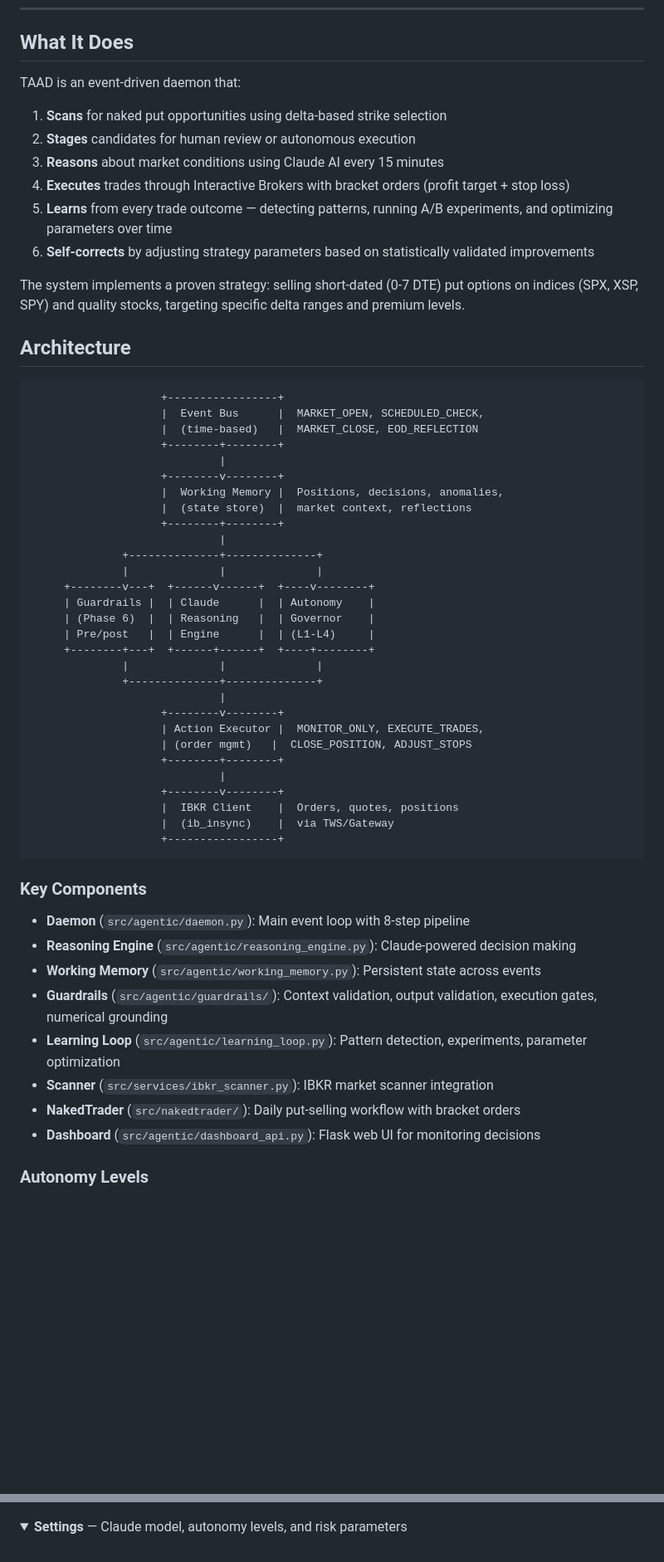
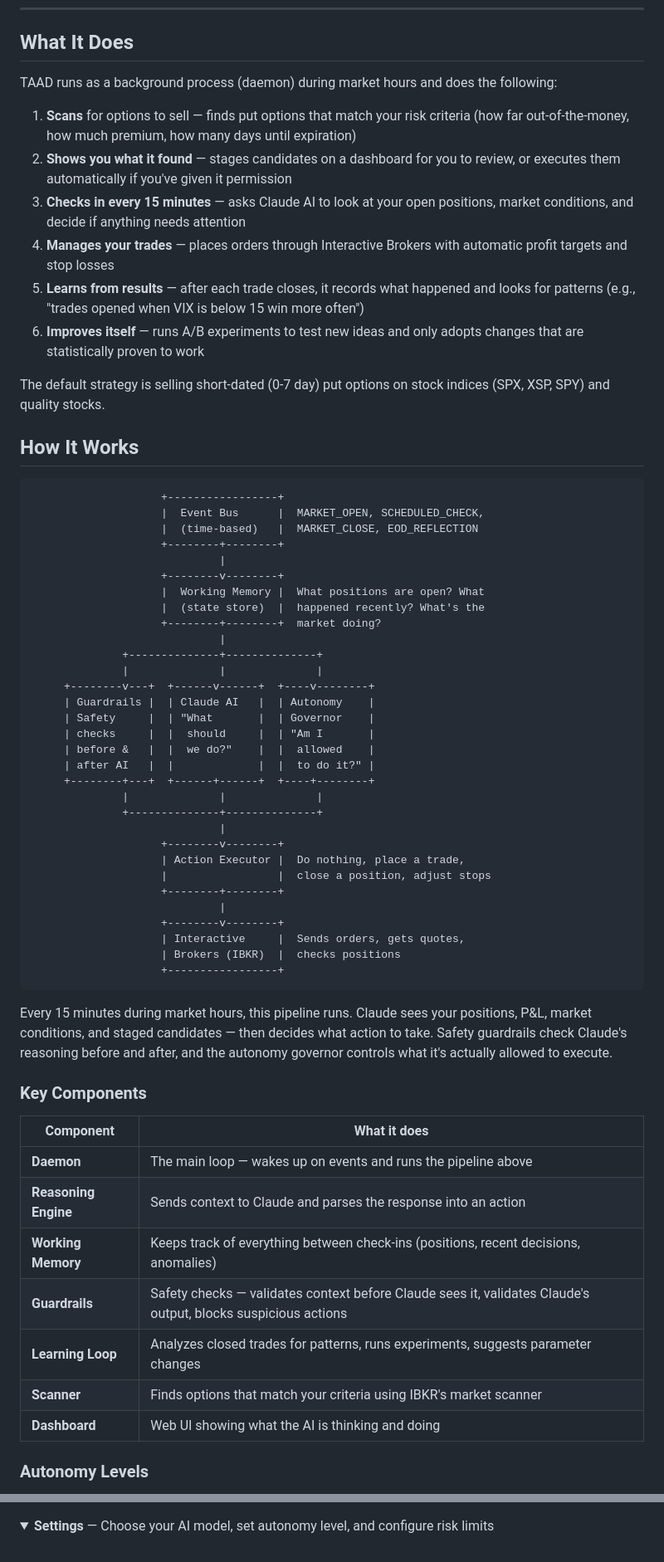
Before and after one commit to axels2025/TAAD, a Markdown page: README.md, 2 parts joined by grey strips. Shown at 83% size. Drawn GitHub-style; folded sections open; blank space fills up the shorter version.

````diff
--- a/README.md
+++ b/README.md
@@ -20,18 +20,18 @@ A self-learning autonomous trading system that sells naked put options, learns f
 
 ## What It Does
 
-TAAD is an event-driven daemon that:
+TAAD runs as a background process (daemon) during market hours and does the following:
 
-1. **Scans** for naked put opportunities using delta-based strike selection
-2. **Stages** candidates for human review or autonomous execution
-3. **Reasons** about market conditions using Claude AI every 15 minutes
-4. **Executes** trades through Interactive Brokers with bracket orders (profit target + stop loss)
-5. **Learns** from every trade outcome — detecting patterns, running A/B experiments, and optimizing parameters over time
-6. **Self-corrects** by adjusting strategy parameters based on statistically validated improvements
+1. **Scans** for options to sell — finds put options that match your risk criteria (how far out-of-the-money, how much premium, how many days until expiration)
+2. **Shows you what it found** — stages candidates on a dashboard for you to review, or executes them automatically if you've given it permission
+3. **Checks in every 15 minutes** — asks Claude AI to look at your open positions, market conditions, and decide if anything needs attention
+4. **Manages your trades** — places orders through Interactive Brokers with automatic profit targets and stop losses
+5. **Learns from results** — after each trade closes, it records what happened and looks for patterns (e.g., "trades opened when VIX is below 15 win more often")
+6. **Improves itself** — runs A/B experiments to test new ideas and only adopts changes that are statistically proven to work
 
-The system implements a proven strategy: selling short-dated (0-7 DTE) put options on indices (SPX, XSP, SPY) and quality stocks, targeting specific delta ranges and premium levels.
+The default strategy is selling short-dated (0-7 day) put options on stock indices (SPX, XSP, SPY) and quality stocks.
 
-## Architecture
+## How It Works
 
 ```
                     +-----------------+
@@ -40,41 +40,46 @@ The system implements a proven strategy: selling short-dated (0-7 DTE) put optio
                     +--------+--------+
                              |
                     +--------v--------+
-                    |  Working Memory |  Positions, decisions, anomalies,
-                    |  (state store)  |  market context, reflections
-                    +--------+--------+
+                    |  Working Memory |  What positions are open? What
+                    |  (state store)  |  happened recently? What's the
+                    +--------+--------+  market doing?
                              |
               +--------------+--------------+
               |              |              |
      +--------v---+  +------v------+  +----v--------+
-     | Guardrails |  | Claude      |  | Autonomy    |
-     | (Phase 6)  |  | Reasoning   |  | Governor    |
-     | Pre/post   |  | Engine      |  | (L1-L4)     |
+     | Guardrails |  | Claude AI   |  | Autonomy    |
+     | Safety     |  | "What       |  | Governor    |
+     | checks     |  |  should     |  | "Am I       |
+     | before &   |  |  we do?"    |  |  allowed    |
+     | after AI   |  |             |  |  to do it?" |
      +--------+---+  +------+------+  +----+--------+
               |              |              |
               +--------------+--------------+
                              |
                     +--------v--------+
-                    | Action Executor |  MONITOR_ONLY, EXECUTE_TRADES,
-                    | (order mgmt)   |  CLOSE_POSITION, ADJUST_STOPS
+                    | Action Executor |  Do nothing, place a trade,
+                    |                 |  close a position, adjust stops
                     +--------+--------+
                              |
                     +--------v--------+
-                    |  IBKR Client    |  Orders, quotes, positions
-                    |  (ib_insync)    |  via TWS/Gateway
+                    | Interactive     |  Sends orders, gets quotes,
+                    | Brokers (IBKR)  |  checks positions
                     +-----------------+
 ```
 
+Every 15 minutes during market hours, this pipeline runs. Claude sees your positions, P&L, market conditions, and staged candidates — then decides what action to take. Safety guardrails check Claude's reasoning before and after, and the autonomy governor controls what it's actually allowed to execute.
+
 ### Key Components
 
-- **Daemon** (`src/agentic/daemon.py`): Main event loop with 8-step pipeline
-- **Reasoning Engine** (`src/agentic/reasoning_engine.py`): Claude-powered decision making
-- **Working Memory** (`src/agentic/working_memory.py`): Persistent state across events
-- **Guardrails** (`src/agentic/guardrails/`): Context validation, output validation, execution gates, numerical grounding
-- **Learning Loop** (`src/agentic/learning_loop.py`): Pattern detection, experiments, parameter optimization
-- **Scanner** (`src/services/ibkr_scanner.py`): IBKR market scanner integration
-- **NakedTrader** (`src/nakedtrader/`): Daily put-selling workflow with bracket orders
-- **Dashboard** (`src/agentic/dashboard_api.py`): Flask web UI for monitoring decisions
+| Component | What it does |
+|-----------|-------------|
+| **Daemon** | The main loop — wakes up on events and runs the pipeline above |
+| **Reasoning Engine** | Sends context to Claude and parses the response into an action |
+| **Working Memory** | Keeps track of everything between check-ins (positions, recent decisions, anomalies) |
+| **Guardrails** | Safety checks — validates context before Claude sees it, validates Claude's output, blocks suspicious actions |
+| **Learning Loop** | Analyzes closed trades for patterns, runs experiments, suggests parameter changes |
+| **Scanner** | Finds options that match your criteria using IBKR's market scanner |
+| **Dashboard** | Web UI showing what the AI is thinking and doing |
 
 ### Autonomy Levels
 
@@ -106,7 +119,7 @@ The system implements a proven strategy: selling short-dated (0-7 DTE) put optio
 </details>
 
 <details>
-<summary><strong>Settings</strong> — Claude model, autonomy levels, and risk parameters</summary>
+<summary><strong>Settings</strong> — Choose your AI model, set autonomy level, and configure risk limits</summary>
 <br>
 <img src="docs/images/settings.png" alt="Settings" width="800">
 </details>
````
Also changed, not shown: other parts of README.md (+85 -67 lines).
